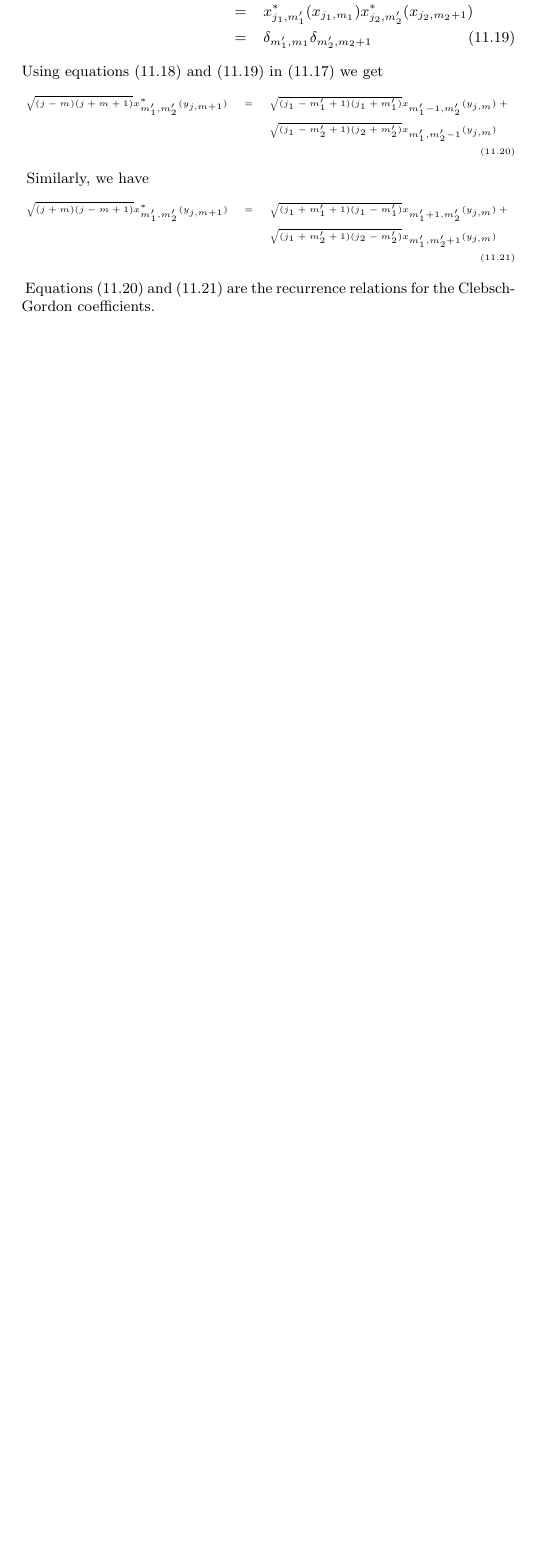
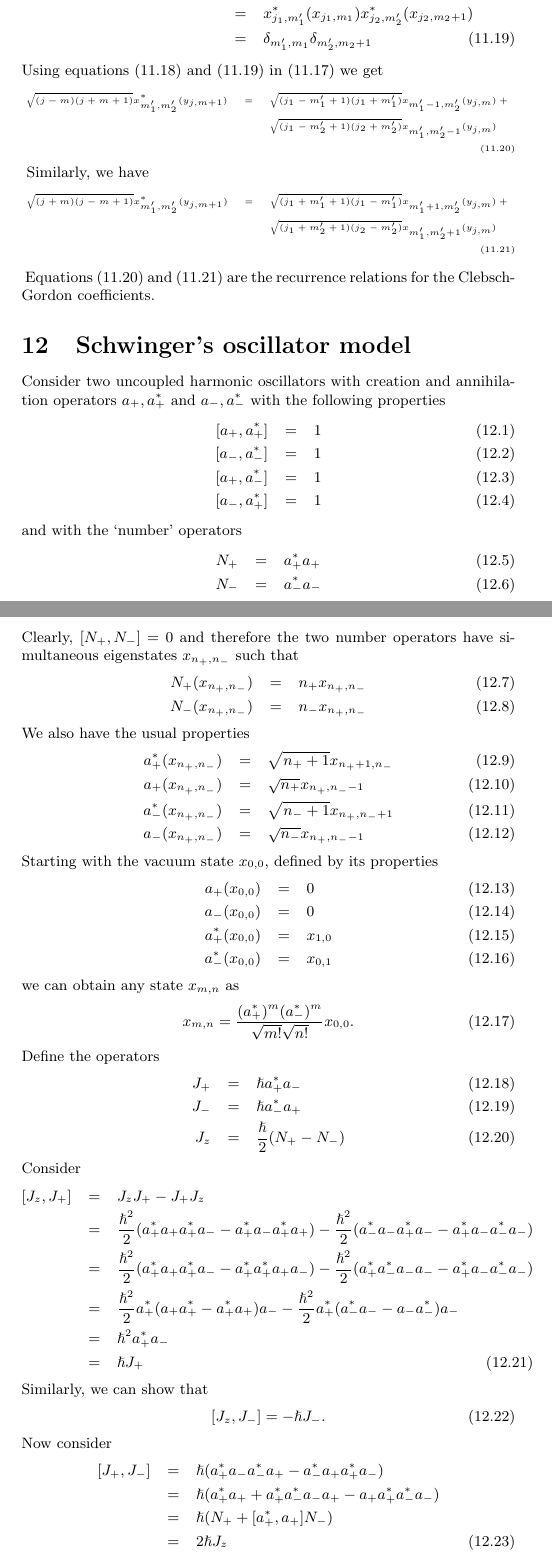
Before and after one commit to amey-joshi/physics, a LaTeX document (angular-momentum/am.tex): part of page 27 of 27 before the commit and two parts of pages 27 and 28 of 29 after it, the two joined at a grey line, cut so that both start at the same text, the shorter picture padded with empty space. Compiled offline with pdfLaTeX.

Commit message:
Schwinger model WIP

```diff
--- a/angular-momentum/am.tex
+++ b/angular-momentum/am.tex
@@ -1564,6 +1564,78 @@ Similarly, we have
 Equations \eqref{s11e20} and \eqref{s11e21} are the recurrence relations for
 the Clebsch-Gordon coefficients.
 
+\section{Schwinger's oscillator model}\label{s12}
+Consider two uncoupled harmonic oscillators with creation and annihilation
+operators $a_+, a_+^\ast$ and $a_-, a_-^\ast$ with the following properties
+\begin{eqnarray}
+[a_+, a_+^\ast] &=& 1 \label{s12e1} \\
+{}[a_-, a_-^\ast] &=& 1 \label{s12e2} \\
+{}[a_+, a_-^\ast] &=& 1 \label{s12e3} \\
+{}[a_-, a_+^\ast] &=& 1 \label{s12e4}
+\end{eqnarray}
+and with the `number' operators
+\begin{eqnarray}
+N_+ &=& a_+^\ast a_+ \label{s12e5} \\
+N_- &=& a_-^\ast a_- \label{s12e6}
+\end{eqnarray}
+Clearly, $[N_+, N_-] = 0$ and therefore the two number operators have
+simultaneous eigenstates $x_{n_+,n_-}$ such that
+\begin{eqnarray}
+N_+(x_{n_+,n_-}) &=& n_+x_{n_+,n_-} \label{s12e7} \\
+N_-(x_{n_+,n_-}) &=& n_-x_{n_+,n_-} \label{s12e8}
+\end{eqnarray}
+We also have the usual properties
+\begin{eqnarray}
+a_+^\ast(x_{n_+, n_-}) &=& \sqrt{n_+ + 1} x_{n_+ + 1, n_-} \label{s12e9} \\
+a_+(x_{n_+, n_-}) &=& \sqrt{n_+} x_{n_+, n_- - 1} \label{s12e10} \\
+a_-^\ast(x_{n_+, n_-}) &=& \sqrt{n_- + 1} x_{n_+, n_- + 1} \label{s12e11} \\
+a_-(x_{n_+, n_-}) &=& \sqrt{n_-} x_{n_+, n_- - 1} \label{s12e12}
+\end{eqnarray}
+Starting with the vacuum state $x_{0,0}$, defined by its properties
+\begin{eqnarray}
+a_+(x_{0,0}) &=& 0 \label{s12e13} \\
+a_-(x_{0,0}) &=& 0 \label{s12e14} \\
+a_+^\ast(x_{0,0}) &=& x_{1,0} \label{s12e15} \\
+a_-^\ast(x_{0,0}) &=& x_{0,1} \label{s12e16}
+\end{eqnarray}
+we can obtain any state $x_{m,n}$ as
+\begin{equation}\label{s12e17}
+x_{m,n} = \frac{(a_+^\ast)^m (a_-^\ast)^m}{\sqrt{m!}\sqrt{n!}} x_{0,0}.
+\end{equation}
+Define the operators
+\begin{eqnarray}
+J_+ &=& \hslash a_+^\ast a_- \label{s12e18} \\
+J_- &=& \hslash a_-^\ast a_+ \label{s12e19} \\
+J_z &=& \frac{\hslash}{2}(N_+ - N_-) \label{s12e20}
+\end{eqnarray}
+Consider
+\begin{eqnarray}
+[J_z, J_+] &=& J_zJ_+ - J_+J_z \nonumber \\
+ &=& \frac{\hslash^2}{2}(a_+^\ast a_+ a_+^\ast a_- - a_+^\ast a_- a_+^\ast a_+)
+ - \frac{\hslash^2}{2}(a_-^\ast a_- a_+^\ast a_- - a_+^\ast a_- a_-^\ast a_-)
+ \nonumber 	\\
+ &=& \frac{\hslash^2}{2}(a_+^\ast a_+ a_+^\ast a_- - a_+^\ast a_+^\ast a_+a_-)
+  - \frac{\hslash^2}{2}(a_+^\ast a_-^\ast a_- a_- - a_+^\ast a_- a_-^\ast a_-)
+ \nonumber 	\\
+ &=& \frac{\hslash^2}{2}a_+^\ast(a_+ a_+^\ast - a_+^\ast a_+)a_- -
+ \frac{\hslash^2}{2}a_+^\ast(a_-^\ast a_- - a_-a_-^\ast)a_- \nonumber \\
+ &=& \hslash^2 a_+^\ast a_- \nonumber \\
+ &=& \hslash J_+ \label{s12e21}
+\end{eqnarray}
+Similarly, we can show that
+\begin{equation}\label{s12e22}
+[J_z, J_-] = -\hslash J_-.
+\end{equation}
+Now consider
+\begin{eqnarray}
+[J_+, J_-] &=& \hslash(a_+^\ast a_- a_-^\ast a_+ - a_-^\ast a_+ a_+^\ast a_-)
+	\nonumber \\
+&=&\hslash(a_+^\ast a_+ + a_+^\ast a_-^\ast a_- a_+ - a_+ a_+^\ast a_-^\ast a_-)
+ \nonumber \\
+&=&\hslash(N_+ + [a_+^\ast, a_+]N_-) \nonumber \\
+&=& 2\hslash J_z \label{s12e23}
+\end{eqnarray}
+
 \bibliographystyle{plain}
 \bibliography{am}
 \end{document}
```
